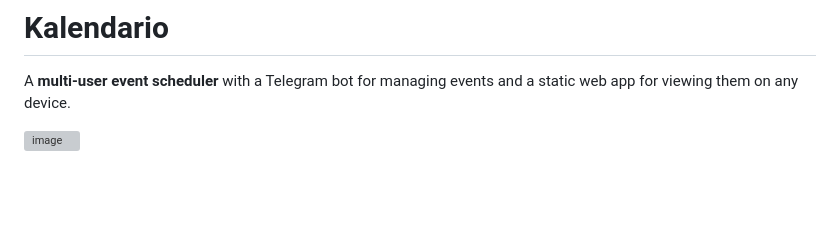
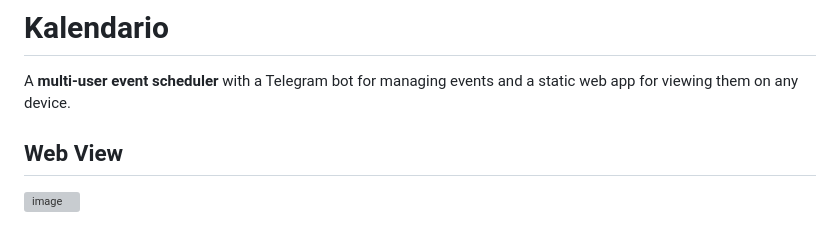
Before and after one commit to thiagosanches/kalendario, a Markdown page: README.md, the part around one of its changes. Rendered like a GitHub page; blank space fills up the shorter version; grey boxes are pictures that could not be loaded.

```diff
--- a/README.md
+++ b/README.md
@@ -2,4 +2,6 @@
 
 A **multi-user event scheduler** with a Telegram bot for managing events and a static web app for viewing them on any device.
 
+## Web View
+
 <img width="1276" height="1163" alt="image" src="https://github.com/user-attachments/assets/136af7cc-038b-4919-ba30-2434973b7f68" />
```
Also changed, not shown: other parts of README.md (+5 -0 lines).
